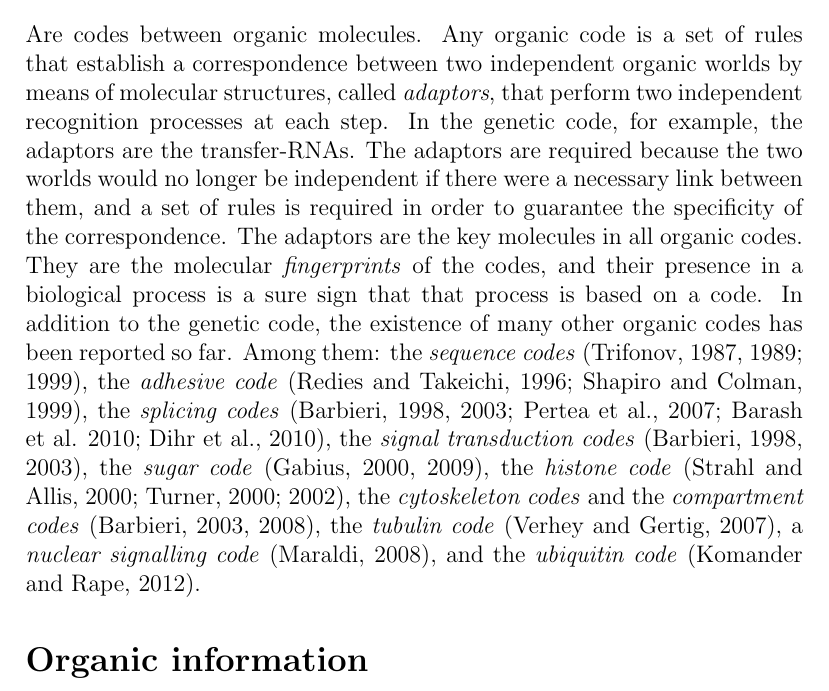
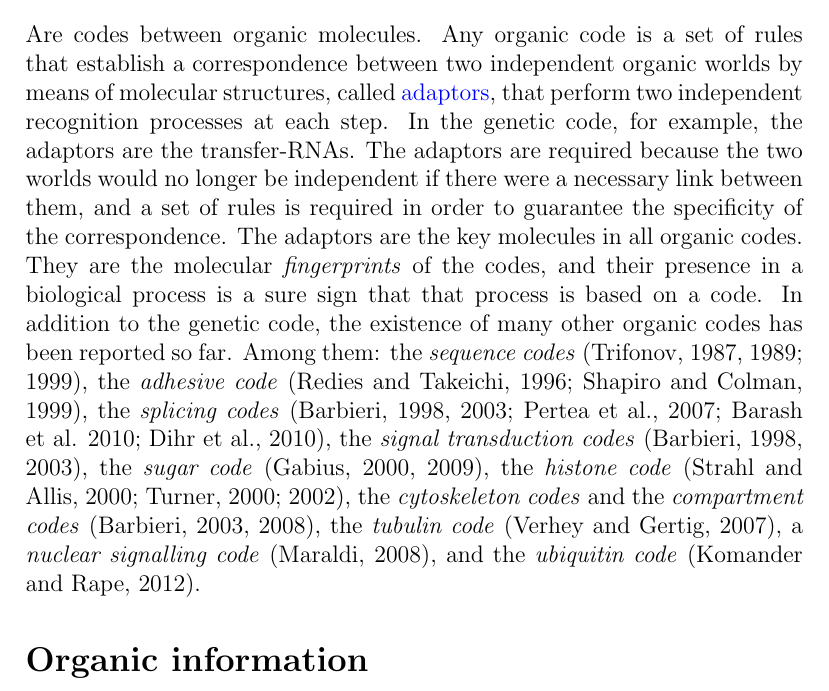
Before and after one commit to jhsh/code-biology, a LaTeX document (Code_Biology_Glossary.tex): part of page 24 of 31, cut so that both start at the same text. Compiled offline with pdfLaTeX; a missing bibliography style is replaced by a similar one.

Commit message:
Testing git setup (Added a hyperlink for adaptor in "Organic Codes" entry)

```diff
--- a/Code_Biology_Glossary.tex
+++ b/Code_Biology_Glossary.tex
@@ -214,7 +214,7 @@ The observables are entities (such as space, time, mass, force, energy, etc.) th
 
 
 \section{Organic Codes}
-Are codes between organic molecules. Any organic code is a set of rules that establish a correspondence between two independent organic worlds by means of molecular structures, called \textit{adaptors}, that perform two independent recognition processes at each step. In the genetic code, for example, the adaptors are the transfer-RNAs. The adaptors are required because the two worlds would no longer be independent if there were a necessary link between them, and a set of rules is required in order to guarantee the specificity of the correspondence. The adaptors are the key molecules in all organic codes. They are the molecular \textit{fingerprints} of the codes, and their presence in a biological process is a sure sign that that process is based on a code. In addition to the genetic code, the existence of many other organic codes has been reported so far. Among them: the \textit{sequence codes} (Trifonov, 1987, 1989; 1999), the \textit{adhesive code} (Redies and Takeichi, 1996; Shapiro and Colman, 1999), the \textit{splicing codes} (Barbieri, 1998, 2003; Pertea et al., 2007; Barash et al. 2010; Dihr et al., 2010), the \textit{signal transduction codes} (Barbieri, 1998, 2003), the \textit{sugar code} (Gabius, 2000, 2009), the \textit{histone code} (Strahl and Allis, 2000; Turner, 2000; 2002), the \textit{cytoskeleton codes} and the \textit{compartment codes} (Barbieri, 2003, 2008), the \textit{tubulin code} (Verhey and Gertig, 2007), a \textit{nuclear signalling code} (Maraldi, 2008), and the \textit{ubiquitin code} (Komander and Rape, 2012).
+Are codes between organic molecules. Any organic code is a set of rules that establish a correspondence between two independent organic worlds by means of molecular structures, called \hyperlink{adaptor}{adaptors}, that perform two independent recognition processes at each step. In the genetic code, for example, the adaptors are the transfer-RNAs. The adaptors are required because the two worlds would no longer be independent if there were a necessary link between them, and a set of rules is required in order to guarantee the specificity of the correspondence. The adaptors are the key molecules in all organic codes. They are the molecular \textit{fingerprints} of the codes, and their presence in a biological process is a sure sign that that process is based on a code. In addition to the genetic code, the existence of many other organic codes has been reported so far. Among them: the \textit{sequence codes} (Trifonov, 1987, 1989; 1999), the \textit{adhesive code} (Redies and Takeichi, 1996; Shapiro and Colman, 1999), the \textit{splicing codes} (Barbieri, 1998, 2003; Pertea et al., 2007; Barash et al. 2010; Dihr et al., 2010), the \textit{signal transduction codes} (Barbieri, 1998, 2003), the \textit{sugar code} (Gabius, 2000, 2009), the \textit{histone code} (Strahl and Allis, 2000; Turner, 2000; 2002), the \textit{cytoskeleton codes} and the \textit{compartment codes} (Barbieri, 2003, 2008), the \textit{tubulin code} (Verhey and Gertig, 2007), a \textit{nuclear signalling code} (Maraldi, 2008), and the \textit{ubiquitin code} (Komander and Rape, 2012).
 
 
 
```
